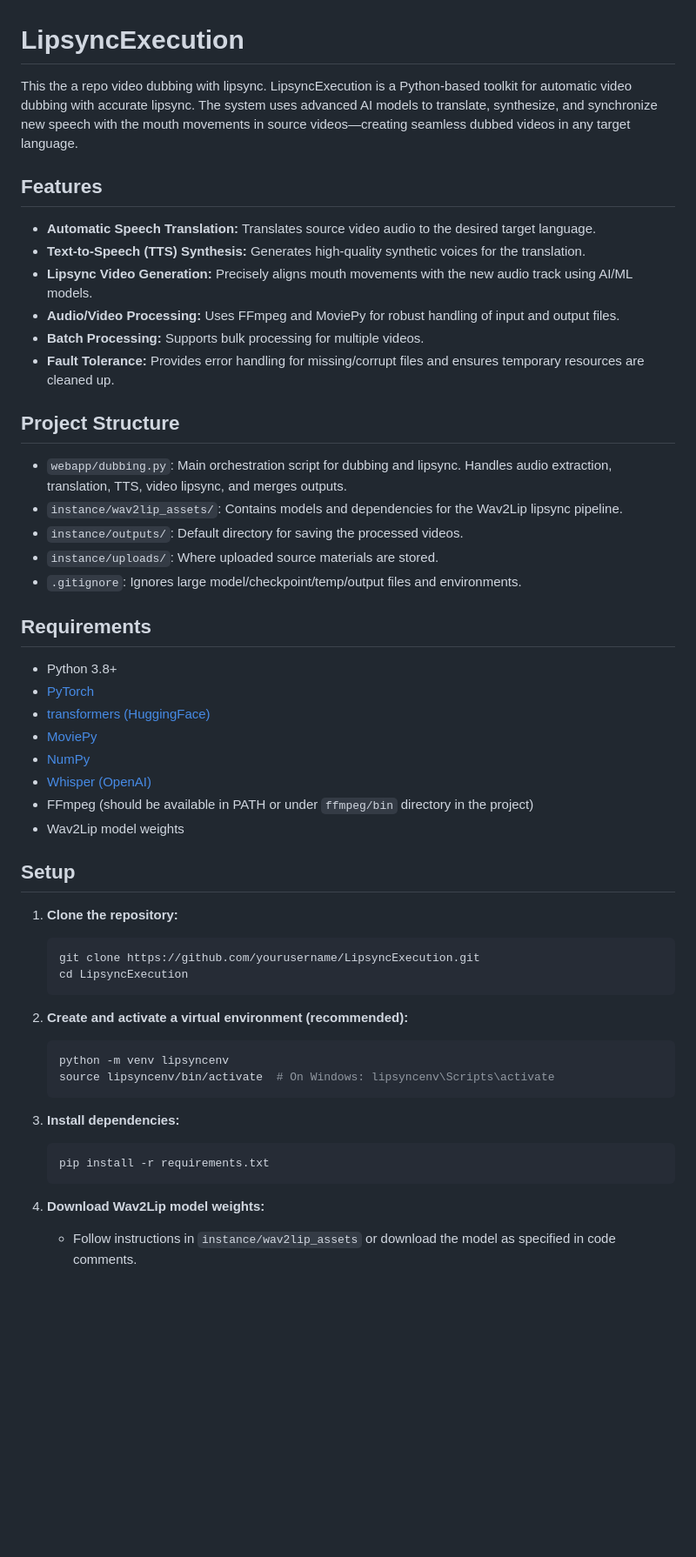
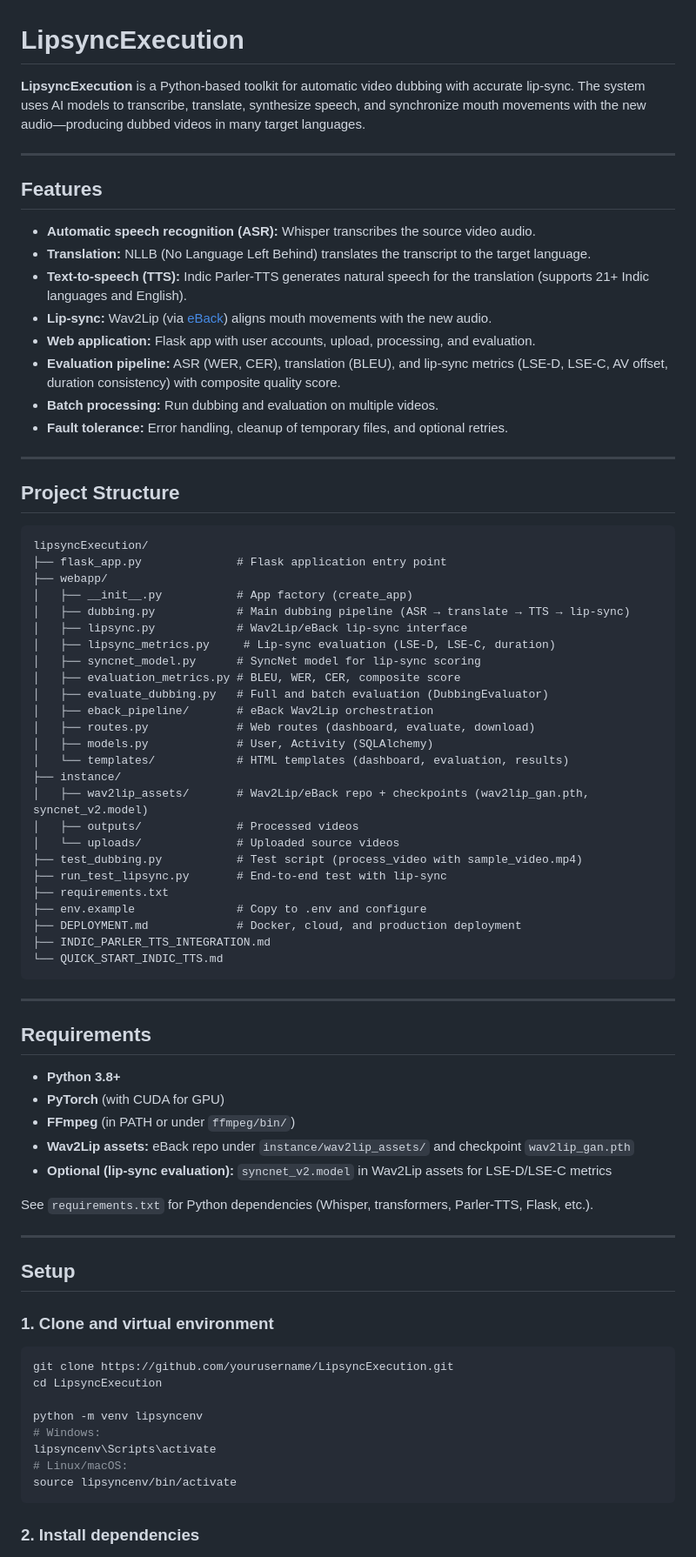
Before and after one commit to harry1808/LipsyncExecution, a Markdown page: README.md, the part around one of its changes. Shown at 87% size. Rendered like a GitHub page; blank space fills up the shorter version.

Commit message:
improved readme files

````diff
--- a/README.md
+++ b/README.md
@@ -1,54 +1,80 @@
 # LipsyncExecution
-This the a repo video dubbing with lipsync.
-LipsyncExecution is a Python-based toolkit for automatic video dubbing with accurate lipsync. The system uses advanced AI models to translate, synthesize, and synchronize new speech with the mouth movements in source videos—creating seamless dubbed videos in any target language.
+
+**LipsyncExecution** is a Python-based toolkit for automatic video dubbing with accurate lip-sync. The system uses AI models to transcribe, translate, synthesize speech, and synchronize mouth movements with the new audio—producing dubbed videos in many target languages.
+
+---
 
 ## Features
 
-- **Automatic Speech Translation:** Translates source video audio to the desired target language.
-- **Text-to-Speech (TTS) Synthesis:** Generates high-quality synthetic voices for the translation.
-- **Lipsync Video Generation:** Precisely aligns mouth movements with the new audio track using AI/ML models.
-- **Audio/Video Processing:** Uses FFmpeg and MoviePy for robust handling of input and output files.
-- **Batch Processing:** Supports bulk processing for multiple videos.
-- **Fault Tolerance:** Provides error handling for missing/corrupt files and ensures temporary resources are cleaned up.
+- **Automatic speech recognition (ASR):** Whisper transcribes the source video audio.
+- **Translation:** NLLB (No Language Left Behind) translates the transcript to the target language.
+- **Text-to-speech (TTS):** Indic Parler-TTS generates natural speech for the translation (supports 21+ Indic languages and English).
+- **Lip-sync:** Wav2Lip (via [eBack](https://github.com/LipSync-Edusync/eBack)) aligns mouth movements with the new audio.
+- **Web application:** Flask app with user accounts, upload, processing, and evaluation.
+- **Evaluation pipeline:** ASR (WER, CER), translation (BLEU), and lip-sync metrics (LSE-D, LSE-C, AV offset, duration consistency) with composite quality score.
+- **Batch processing:** Run dubbing and evaluation on multiple videos.
+- **Fault tolerance:** Error handling, cleanup of temporary files, and optional retries.
+
+---
 
 ## Project Structure
 
-- `webapp/dubbing.py`: Main orchestration script for dubbing and lipsync. Handles audio extraction, translation, TTS, video lipsync, and merges outputs.
-- `instance/wav2lip_assets/`: Contains models and dependencies for the Wav2Lip lipsync pipeline.
-- `instance/outputs/`: Default directory for saving the processed videos.
-- `instance/uploads/`: Where uploaded source materials are stored.
-- `.gitignore`: Ignores large model/checkpoint/temp/output files and environments.
+```
+lipsyncExecution/
+├── flask_app.py              # Flask application entry point
+├── webapp/
+│   ├── __init__.py           # App factory (create_app)
+│   ├── dubbing.py            # Main dubbing pipeline (ASR → translate → TTS → lip-sync)
+│   ├── lipsync.py            # Wav2Lip/eBack lip-sync interface
+│   ├── lipsync_metrics.py     # Lip-sync evaluation (LSE-D, LSE-C, duration)
+│   ├── syncnet_model.py      # SyncNet model for lip-sync scoring
+│   ├── evaluation_metrics.py # BLEU, WER, CER, composite score
+│   ├── evaluate_dubbing.py   # Full and batch evaluation (DubbingEvaluator)
+│   ├── eback_pipeline/       # eBack Wav2Lip orchestration
+│   ├── routes.py             # Web routes (dashboard, evaluate, download)
+│   ├── models.py             # User, Activity (SQLAlchemy)
+│   └── templates/            # HTML templates (dashboard, evaluation, results)
+├── instance/
+│   ├── wav2lip_assets/       # Wav2Lip/eBack repo + checkpoints (wav2lip_gan.pth, syncnet_v2.model)
+│   ├── outputs/              # Processed videos
+│   └── uploads/              # Uploaded source videos
+├── test_dubbing.py           # Test script (process_video with sample_video.mp4)
+├── run_test_lipsync.py       # End-to-end test with lip-sync
+├── requirements.txt
+├── env.example               # Copy to .env and configure
+├── DEPLOYMENT.md             # Docker, cloud, and production deployment
+├── INDIC_PARLER_TTS_INTEGRATION.md
+└── QUICK_START_INDIC_TTS.md
+```
+
+---
 
 ## Requirements
 
-- Python 3.8+
-- [PyTorch](https://pytorch.org/)
-- [transformers (HuggingFace)](https://huggingface.co/docs/transformers/index)
-- [MoviePy](https://zulko.github.io/moviepy/)
-- [NumPy](https://numpy.org/)
-- [Whisper (OpenAI)](https://github.com/openai/whisper)
-- FFmpeg (should be available in PATH or under `ffmpeg/bin` directory in the project)
-- Wav2Lip model weights
+- **Python 3.8+**
+- **PyTorch** (with CUDA for GPU)
+- **FFmpeg** (in PATH or under `ffmpeg/bin/`)
+- **Wav2Lip assets:** eBack repo under `instance/wav2lip_assets/` and checkpoint `wav2lip_gan.pth`
+- **Optional (lip-sync evaluation):** `syncnet_v2.model` in Wav2Lip assets for LSE-D/LSE-C metrics
+
+See `requirements.txt` for Python dependencies (Whisper, transformers, Parler-TTS, Flask, etc.).
+
+---
 
 ## Setup
 
-1. **Clone the repository:**
-    ```bash
-    git clone https://github.com/yourusername/LipsyncExecution.git
-    cd LipsyncExecution
-    ```
+### 1. Clone and virtual environment
 
-2. **Create and activate a virtual environment (recommended):**
-    ```bash
-    python -m venv lipsyncenv
-    source lipsyncenv/bin/activate  # On Windows: lipsyncenv\Scripts\activate
-    ```
+```bash
+git clone https://github.com/yourusername/LipsyncExecution.git
+cd LipsyncExecution
 
-3. **Install dependencies:**
-    ```bash
-    pip install -r requirements.txt
-    ```
+python -m venv lipsyncenv
+# Windows:
+lipsyncenv\Scripts\activate
+# Linux/macOS:
+source lipsyncenv/bin/activate
+```
 
-4. **Download Wav2Lip model weights:**
-    - Follow instructions in `instance/wav2lip_assets` or download the model as specified in code comments.
+### 2. Install dependencies
 
````
Also changed, not shown: other parts of README.md (+131 -17 lines).
